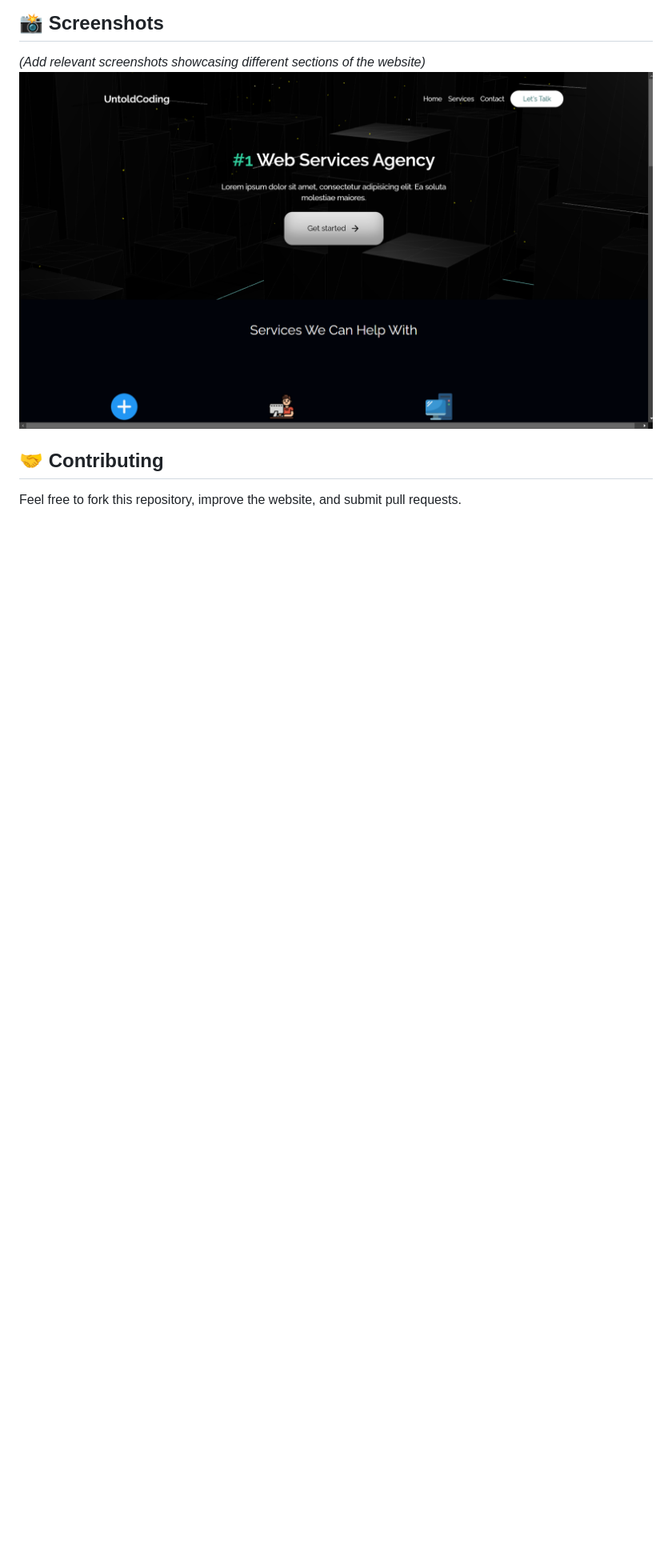
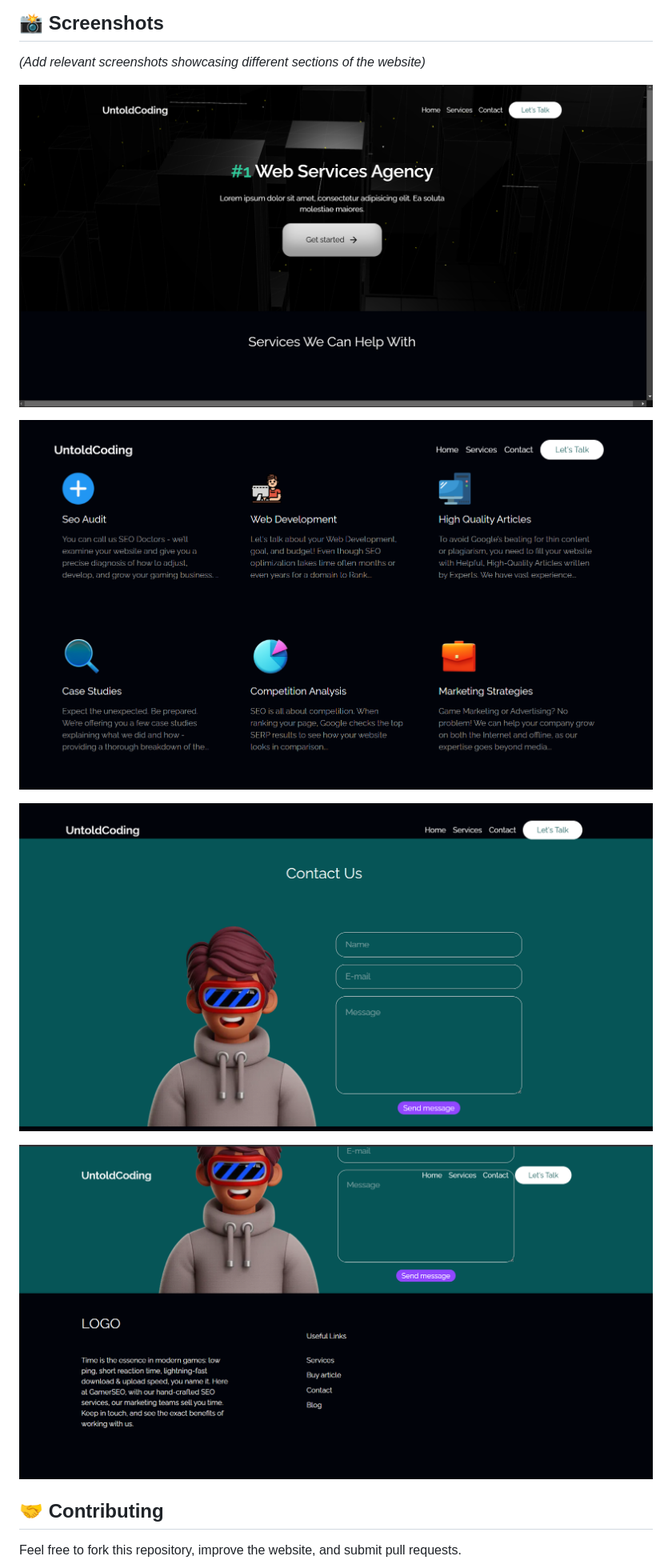
Before and after one commit to yashpatil-1/Untold-Coding-Website, a Markdown page: README.md, the part around the change. Shown: that part at 80% size. Rendered like a GitHub page; pictures changed too: image-1.png (added), image-2.png (added), image-3.png (added); blank space fills up the shorter version.

```diff
--- a/README.md
+++ b/README.md
@@ -34,7 +34,15 @@ The website includes various interactive elements designed to create an engaging
 
 ## 📸 Screenshots
 *(Add relevant screenshots showcasing different sections of the website)*
-![FrontFace](image.png)
+
+![alt text](image-1.png)
+
+![alt text](image-2.png)
+
+![alt text](image-3.png)
+
+![alt text](image-4.png)
+
 ## 🤝 Contributing
 Feel free to fork this repository, improve the website, and submit pull requests.
 
```
